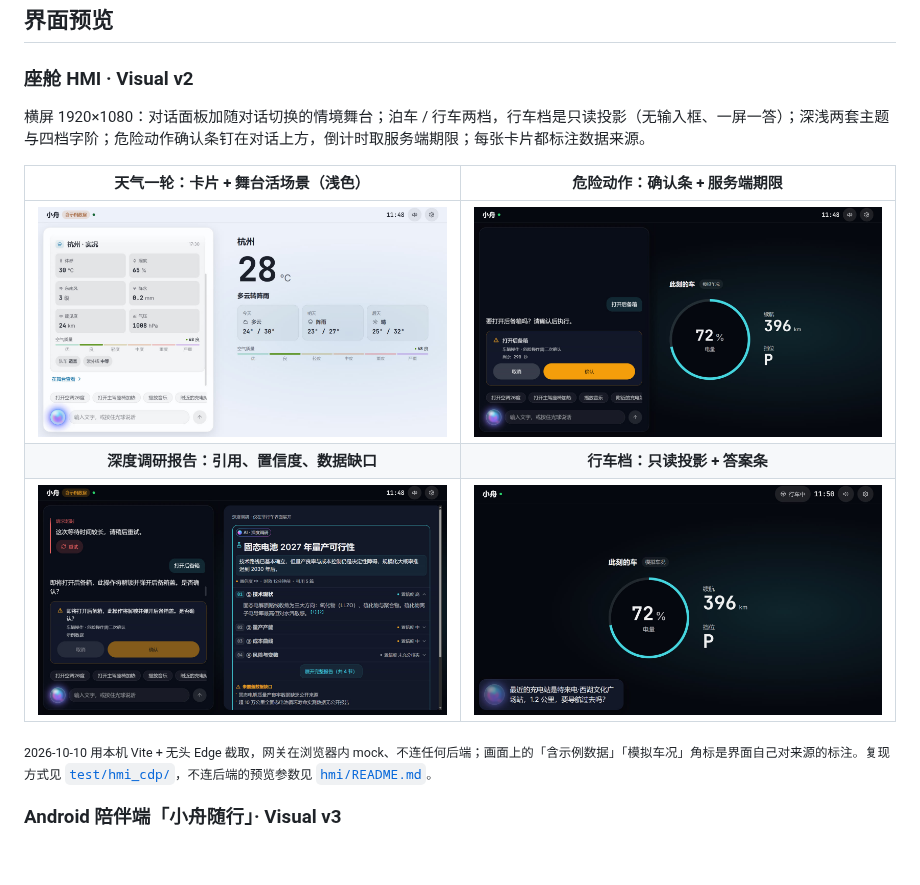
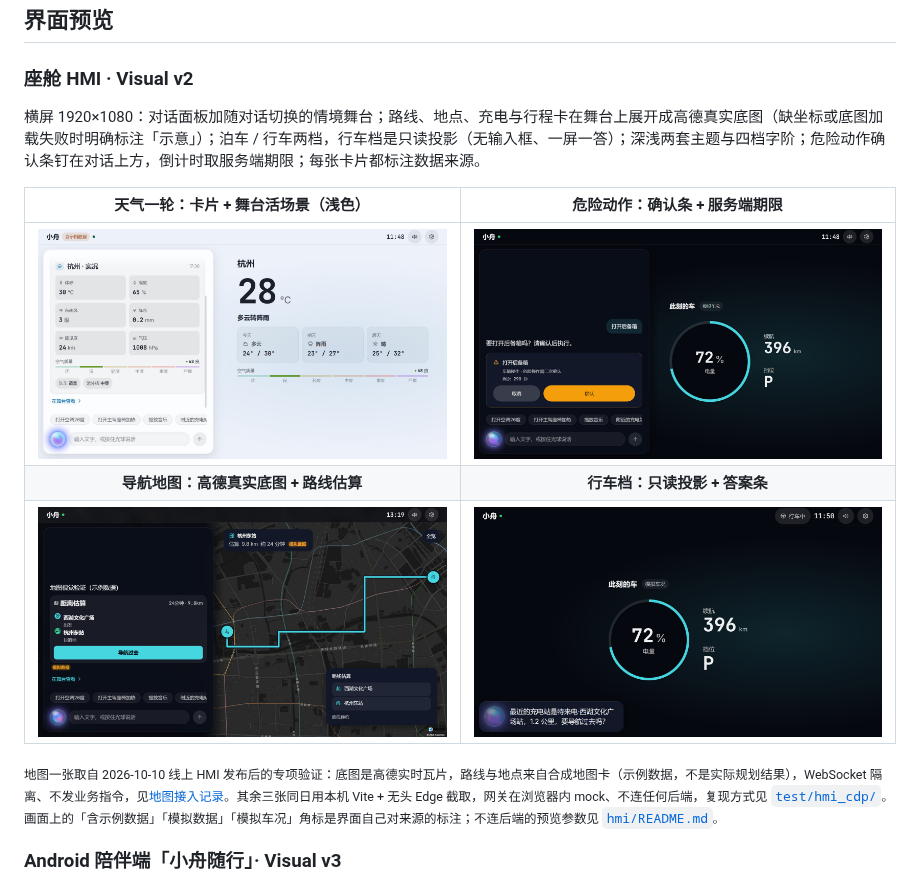
Before and after one commit to SuperdeMan/cockpit-agent, a Markdown page: README.md, the part around the change. GitHub-like rendering; pictures changed too: docs/images/hmi-v2-map.jpg (added), docs/images/hmi-v2-research.jpg (deleted); blank space fills up the shorter version.

Commit message:
docs(readme): show the live AMap stage in the HMI screenshots
The HMI now draws route, place, charging and trip cards on a real AMap
basemap (247244dd). The README grid swaps the busy deep-research sample
for the post-release map check taken on the live HMI: real tiles, a
synthetic map card marked as sample data, an isolated WebSocket. The
replaced hmi-v2-research.jpg is no longer referenced and is removed.

Co-Authored-By: Claude Opus 5.5 <noreply@anthropic.com>

```diff
--- a/README.md
+++ b/README.md
@@ -57,15 +57,15 @@
 
 ### 座舱 HMI · Visual v2
 
-横屏 1920×1080：对话面板加随对话切换的情境舞台；泊车 / 行车两档，行车档是只读投影（无输入框、一屏一答）；深浅两套主题与四档字阶；危险动作确认条钉在对话上方，倒计时取服务端期限；每张卡片都标注数据来源。
+横屏 1920×1080：对话面板加随对话切换的情境舞台；路线、地点、充电与行程卡在舞台上展开成高德真实底图（缺坐标或底图加载失败时明确标注「示意」）；泊车 / 行车两档，行车档是只读投影（无输入框、一屏一答）；深浅两套主题与四档字阶；危险动作确认条钉在对话上方，倒计时取服务端期限；每张卡片都标注数据来源。
 
 | 天气一轮：卡片 + 舞台活场景（浅色） | 危险动作：确认条 + 服务端期限 |
 |:---:|:---:|
 | ![天气卡与天气舞台，浅色主题](docs/images/hmi-v2-weather-light.jpg) | ![后备箱确认条，剩余秒数来自服务端](docs/images/hmi-v2-confirm.jpg) |
-| **深度调研报告：引用、置信度、数据缺口** | **行车档：只读投影 + 答案条** |
-| ![深度调研报告舞台；左侧为超时重试与确认的状态样例](docs/images/hmi-v2-research.jpg) | ![行车档：大号车况与一行答案，没有输入框](docs/images/hmi-v2-driving.jpg) |
+| **导航地图：高德真实底图 + 路线估算** | **行车档：只读投影 + 答案条** |
+| ![暗色地图舞台：西湖文化广场到杭州东站的路线估算，示例数据](docs/images/hmi-v2-map.jpg) | ![行车档：大号车况与一行答案，没有输入框](docs/images/hmi-v2-driving.jpg) |
 
-<sub>2026-10-10 用本机 Vite + 无头 Edge 截取，网关在浏览器内 mock、不连任何后端；画面上的「含示例数据」「模拟车况」角标是界面自己对来源的标注。复现方式见 [`test/hmi_cdp/`](test/hmi_cdp/README.md)，不连后端的预览参数见 [`hmi/README.md`](hmi/README.md)。</sub>
+<sub>地图一张取自 2026-10-10 线上 HMI 发布后的专项验证：底图是高德实时瓦片，路线与地点来自合成地图卡（示例数据，不是实际规划结果），WebSocket 隔离、不发业务指令，见[地图接入记录](docs/design/2026-10-10-hmi-map-sdk.md)。其余三张同日用本机 Vite + 无头 Edge 截取，网关在浏览器内 mock、不连任何后端，复现方式见 [`test/hmi_cdp/`](test/hmi_cdp/README.md)。画面上的「含示例数据」「模拟数据」「模拟车况」角标是界面自己对来源的标注；不连后端的预览参数见 [`hmi/README.md`](hmi/README.md)。</sub>
 
 ### Android 陪伴端「小舟随行」· Visual v3
 
```
